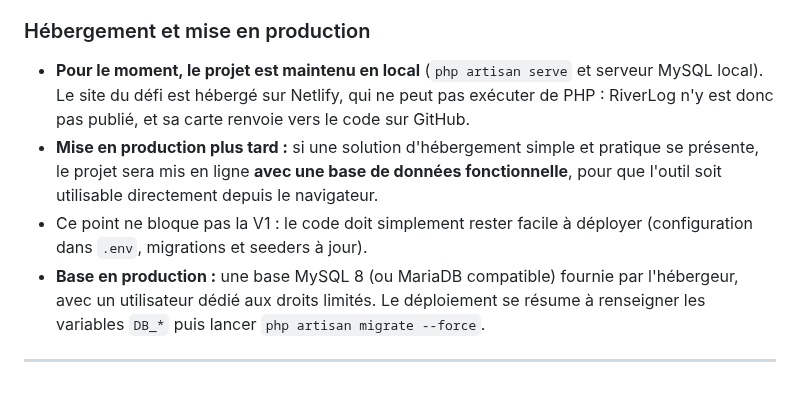
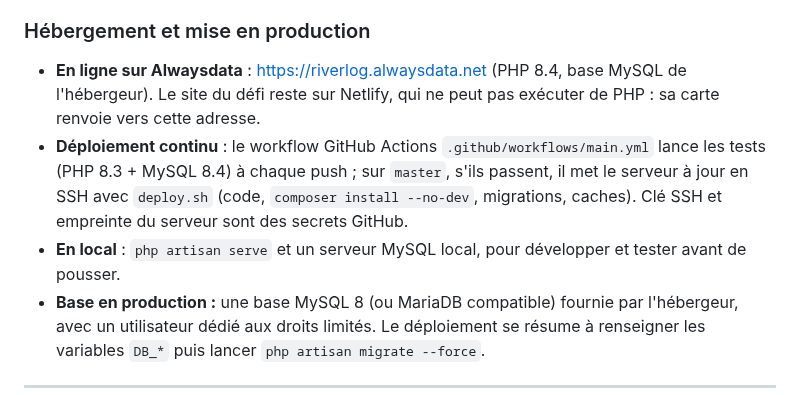
Before and after one commit to PierreWZK/RiverLog, a Markdown page: CAHIER_DES_CHARGES.md, the part around the change. Rendered like a GitHub page.

```diff
--- a/CAHIER_DES_CHARGES.md
+++ b/CAHIER_DES_CHARGES.md
@@ -170,9 +170,9 @@ Tables complémentaires : `users` (comptes), `hand_imports`, `tournaments`, `han
 
 ### Hébergement et mise en production
 
-- **Pour le moment, le projet est maintenu en local** (`php artisan serve` et serveur MySQL local). Le site du défi est hébergé sur Netlify, qui ne peut pas exécuter de PHP : RiverLog n'y est donc pas publié, et sa carte renvoie vers le code sur GitHub.
-- **Mise en production plus tard :** si une solution d'hébergement simple et pratique se présente, le projet sera mis en ligne **avec une base de données fonctionnelle**, pour que l'outil soit utilisable directement depuis le navigateur.
-- Ce point ne bloque pas la V1 : le code doit simplement rester facile à déployer (configuration dans `.env`, migrations et seeders à jour).
+- **En ligne sur Alwaysdata** : https://riverlog.alwaysdata.net (PHP 8.4, base MySQL de l'hébergeur). Le site du défi reste sur Netlify, qui ne peut pas exécuter de PHP : sa carte renvoie vers cette adresse.
+- **Déploiement continu** : le workflow GitHub Actions `.github/workflows/main.yml` lance les tests (PHP 8.3 + MySQL 8.4) à chaque push ; sur `master`, s'ils passent, il met le serveur à jour en SSH avec `deploy.sh` (code, `composer install --no-dev`, migrations, caches). Clé SSH et empreinte du serveur sont des secrets GitHub.
+- **En local** : `php artisan serve` et un serveur MySQL local, pour développer et tester avant de pousser.
 - **Base en production :** une base MySQL 8 (ou MariaDB compatible) fournie par l'hébergeur, avec un utilisateur dédié aux droits limités. Le déploiement se résume à renseigner les variables `DB_*` puis lancer `php artisan migrate --force`.
 
 ---
```
Also changed, not shown: README.md (+15 -21 lines), docs/preview.png, 2 other files.
